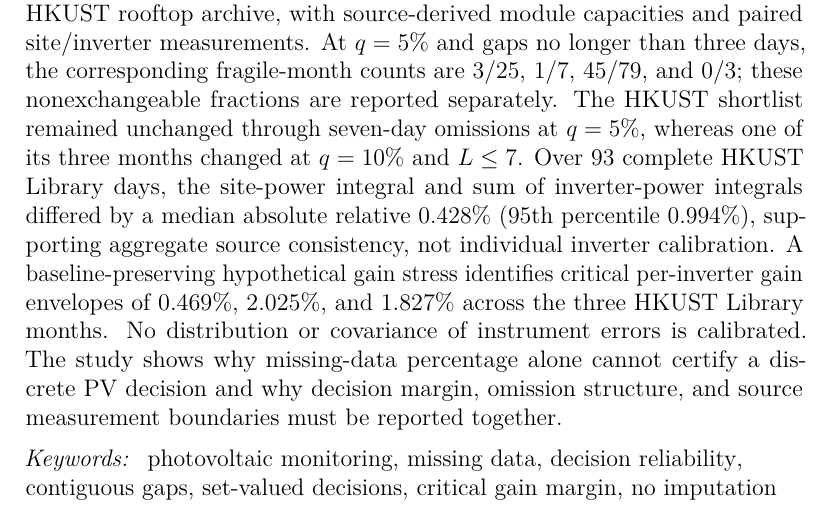
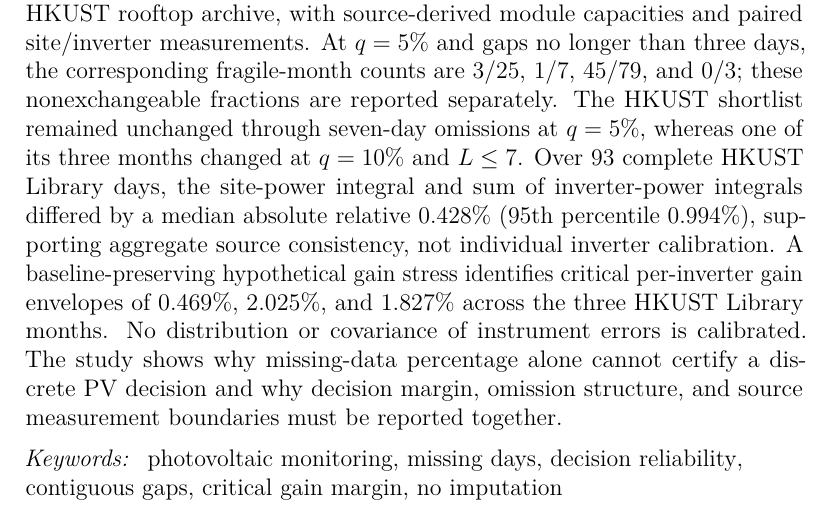
Before and after one commit to shaikhamalkawi-ux/pv-missing-day-decision-reliability, a LaTeX paper (paper/main.tex): part of page 1 of 20, cut so that both start at the same text. Compiled offline with pdfLaTeX.

Commit message:
Reduce R28 journal-facing keywords to six while retaining core decision and gain-sensitivity terms

```diff
--- a/paper/main.tex
+++ b/paper/main.tex
@@ -26,7 +26,7 @@
 Missing observations in photovoltaic (PV) monitoring are commonly summarized by a missing-data rate or reconstruction error. We instead audit whether a multi-candidate PV shortlist changes when contiguous whole days are deleted without imputation. Within each admitted calendar month, candidates within margin $q$ of the leader's normalized yield are retained; we stress $q\in\{0,2.5,5,7.5,10\%\}$ and gaps of up to seven days, retaining at least ten days. The original frozen design covers 25 PROPRE.MA, seven EURAC, and 79 MORE-EU source-months. A retrospective fourth-source check uses three complete months of three co-roof inverters from the public HKUST rooftop archive, with source-derived module capacities and paired site/inverter measurements. At $q=5\%$ and gaps no longer than three days, the corresponding fragile-month counts are 3/25, 1/7, 45/79, and 0/3; these nonexchangeable fractions are reported separately. The HKUST shortlist remained unchanged through seven-day omissions at $q=5\%$, whereas one of its three months changed at $q=10\%$ and $L\leq7$. Over 93 complete HKUST Library days, the site-power integral and sum of inverter-power integrals differed by a median absolute relative 0.428\% (95th percentile 0.994\%), supporting aggregate source consistency, not individual inverter calibration. A baseline-preserving hypothetical gain stress identifies critical per-inverter gain envelopes of 0.469\%, 2.025\%, and 1.827\% across the three HKUST Library months. No distribution or covariance of instrument errors is calibrated. The study shows why missing-data percentage alone cannot certify a discrete PV decision and why decision margin, omission structure, and source measurement boundaries must be reported together.
 \end{abstract}
 \begin{keyword}
-photovoltaic monitoring \sep missing data \sep decision reliability \sep contiguous gaps \sep set-valued decisions \sep critical gain margin \sep no imputation
+photovoltaic monitoring \sep missing days \sep decision reliability \sep contiguous gaps \sep critical gain margin \sep no imputation
 \end{keyword}
 \end{frontmatter}
 
```
